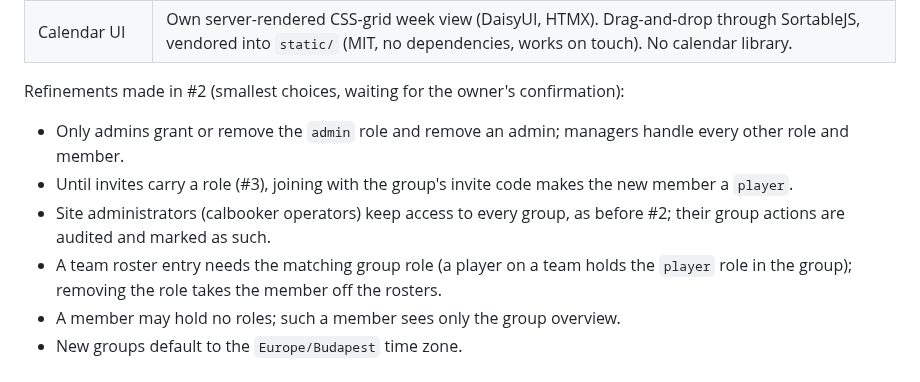
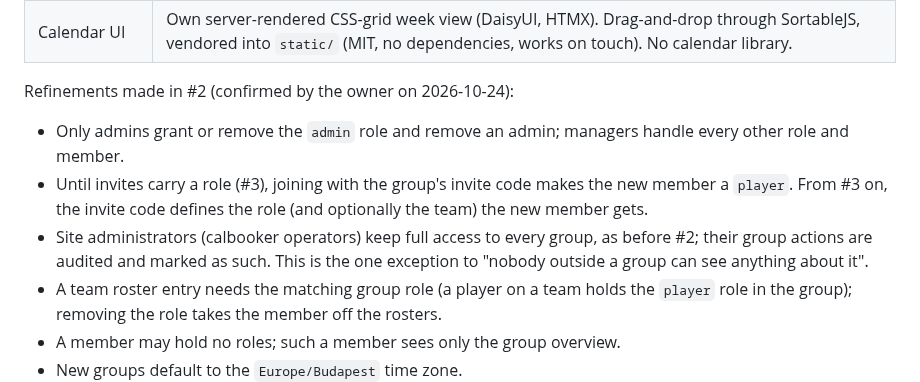
Before and after one commit to tewecske/calbooker, a Markdown page: docs/design/booking.md, the part around the change. Rendered like a GitHub page.

Commit message:
docs: owner confirmed #2 refinements; #2 merged, #3 started
Co-Authored-By: Claude Opus 5.5 <noreply@anthropic.com>

```diff
--- a/docs/design/booking.md
+++ b/docs/design/booking.md
@@ -27,15 +27,16 @@ issues build on. Change it in the same PR when a decision changes.
 | Visibility | Admins and managers see everything in the group. Coaches see their teams' events and rosters. Players see their teams' events; parents see their teams' and children's teams' events. On their teams, players and parents see display names of players and coaches and who signed up; emails and the full member list are for admins and managers (coaches: their teams). |
 | Calendar UI | Own server-rendered CSS-grid week view (DaisyUI, HTMX). Drag-and-drop through SortableJS, vendored into `static/` (MIT, no dependencies, works on touch). No calendar library. |
 
-Refinements made in #2 (smallest choices, waiting for the owner's
-confirmation):
+Refinements made in #2 (confirmed by the owner on 2026-10-24):
 
 - Only admins grant or remove the `admin` role and remove an admin; managers
   handle every other role and member.
 - Until invites carry a role (#3), joining with the group's invite code makes
-  the new member a `player`.
-- Site administrators (calbooker operators) keep access to every group, as
-  before #2; their group actions are audited and marked as such.
+  the new member a `player`. From #3 on, the invite code defines the role (and
+  optionally the team) the new member gets.
+- Site administrators (calbooker operators) keep full access to every group,
+  as before #2; their group actions are audited and marked as such. This is
+  the one exception to "nobody outside a group can see anything about it".
 - A team roster entry needs the matching group role (a player on a team holds
   the `player` role in the group); removing the role takes the member off the
   rosters.
```
Also changed, not shown: docs/plan.md (+3 -2 lines).
